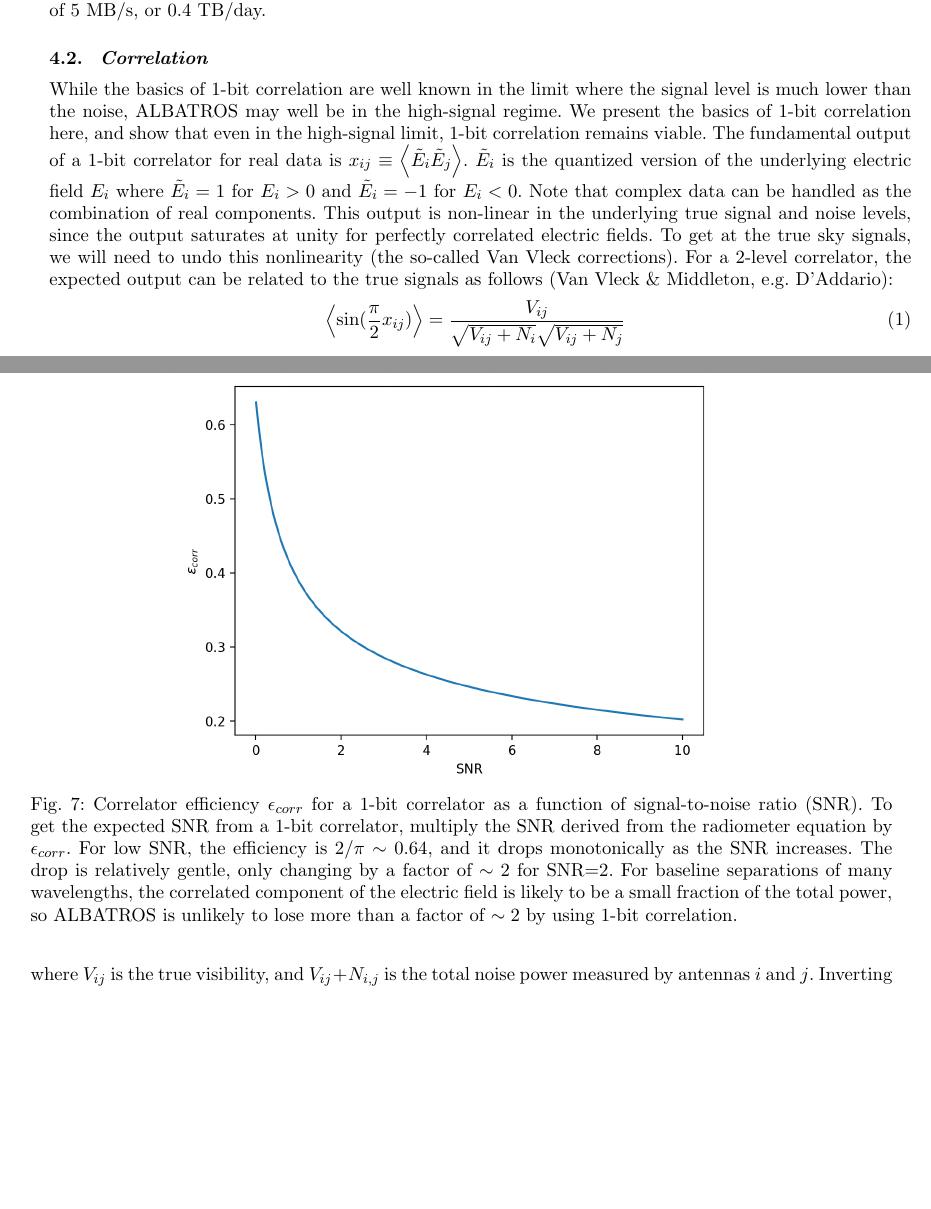
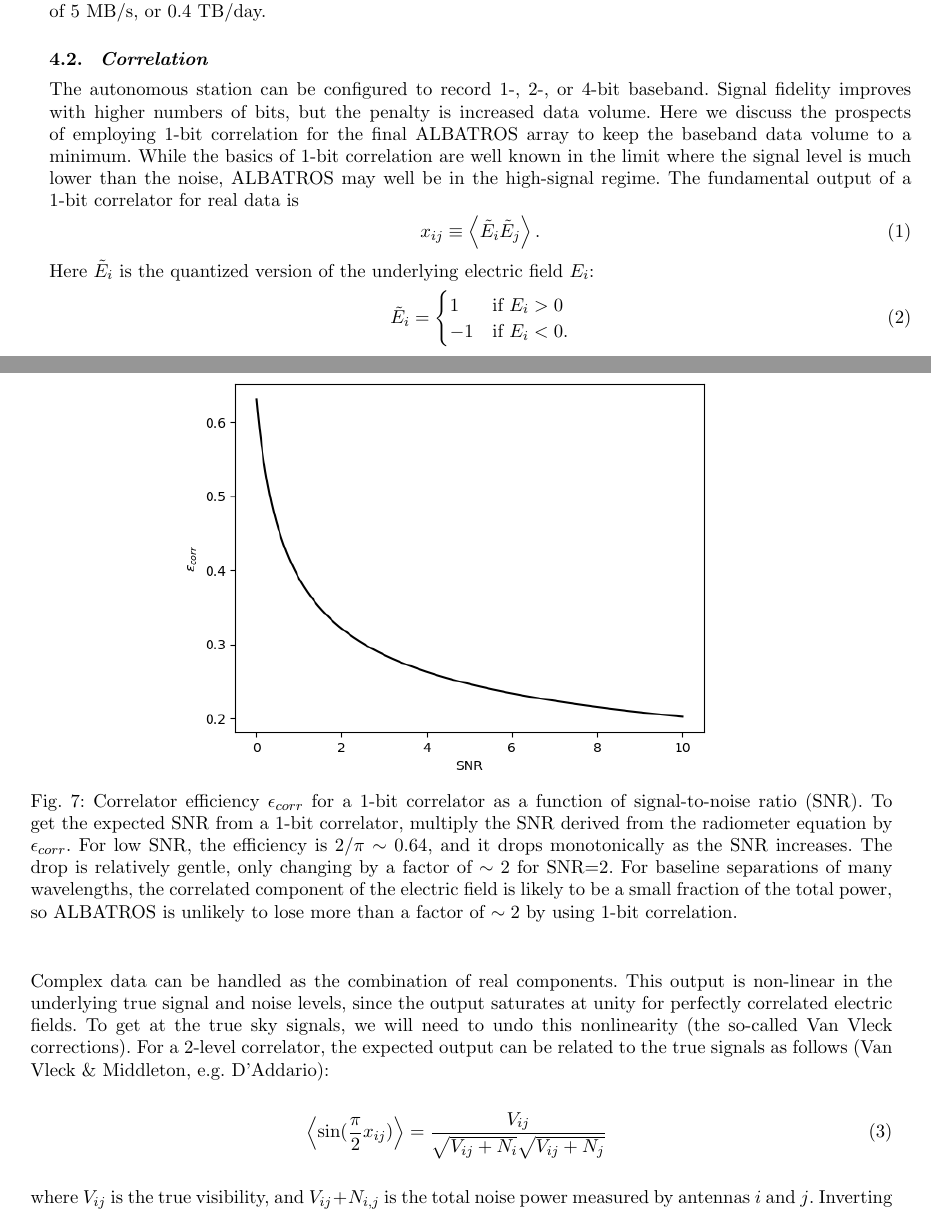
Before and after one commit to Casablanca25273/ALBATROS-Instument-Paper, a LaTeX document (albatros_paper.tex): two parts of pages 7 and 8 of 10 before the commit and two parts of pages 7 and 8 of 11 after it, joined at a grey line, cut so that both start at the same text, the shorter picture padded with empty space. Compiled offline with pdfLaTeX.

Commit message:
HCC cleaning up correlator section

```diff
--- a/albatros_paper.tex
+++ b/albatros_paper.tex
@@ -524,8 +519,33 @@ of bandwidth yields an approximate data rate of 5~MB/s, or 0.4~TB/day.
 
 \subsection{Correlation}
 
-While the basics of 1-bit correlation are well known in the limit where the signal level is much lower than the noise, ALBATROS may well be in the high-signal regime.  We present the basics of 1-bit correlation here, and show that even in the high-signal limit, 1-bit correlation remains viable.
-The fundamental output of a 1-bit correlator for real data is $x_{ij} \equiv \left < \tilde{E}_i \tilde{E}_j \right >$.  $ \tilde{E}_i$ is the quantized version of the underlying electric field $E_i$ where $ \tilde{E}_i=1$ for $E_i>0$ and $ \tilde{E}_i=-1$ for $E_i<0$.  Note that complex data can be handled as the combination of real components.  This output is non-linear in the underlying true signal and noise levels, since the output saturates at unity for perfectly correlated electric fields.  To get at the true sky signals, we will need to undo this nonlinearity (the so-called Van Vleck corrections).  For a 2-level correlator, the expected output can be related to the true signals as follows (Van Vleck \& Middleton, e.g. D'Addario):
+The autonomous station can be configured to record 1-, 2-, or 4-bit
+baseband.  Signal fidelity improves with higher numbers of bits, but
+the penalty is increased data volume.  Here we discuss the prospects
+of employing 1-bit correlation for the final \albatros\ array to keep
+the baseband data volume to a minimum.  While the basics of 1-bit
+correlation are well known in the limit where the signal level is much
+lower than the noise, \albatros\ may well be in the high-signal
+regime.  The fundamental output of a 1-bit correlator for real data is
+\begin{equation}
+  x_{ij} \equiv \left < \tilde{E}_i \tilde{E}_j \right >.
+\end{equation}
+Here $\tilde{E}_i$ is the quantized version of the underlying electric
+field $E_i$:
+\begin{equation}
+  \tilde{E}_i=
+  \begin{cases}
+    1 & \text{if}\ E_i > 0 \\
+    -1 & \text{if}\ E_i < 0.
+  \end{cases}
+\end{equation}
+Complex data can be handled as the combination of real components.
+This output is non-linear in the underlying true signal and noise
+levels, since the output saturates at unity for perfectly correlated
+electric fields.  To get at the true sky signals, we will need to undo
+this nonlinearity (the so-called Van Vleck corrections).  For a
+2-level correlator, the expected output can be related to the true
+signals as follows (Van Vleck \& Middleton, e.g. D'Addario):
 \begin{eqnarray}
 \label{eqn:1bit_output}
 \left < \sin(\frac{\pi}{2}x_{ij})\right > = \frac{V_{ij}}{\sqrt{V_{ij}+N_i}\sqrt{V_{ij}+N_j}}
@@ -534,7 +554,7 @@ where $V_{ij}$ is the true visibility, and $V_{ij}+N_{i,j}$ is the total noise p
 
 \begin{figure}
   \begin{center}
-    \includegraphics[width=0.7\linewidth]{Figures/corr_efficiency.png}
+    \includegraphics[width=0.7\linewidth]{Figures/corr_efficiency/corr_efficiency.png}
     \caption{Correlator efficiency $\epsilon_{corr}$ for a 1-bit correlator as a function of signal-to-noise ratio (SNR).  To get the expected SNR from a 1-bit correlator, multiply the SNR derived from the radiometer equation by $\epsilon_{corr}$.  For low SNR, the efficiency is $2/\pi \sim 0.64$, and it drops monotonically as the SNR increases.  The drop is relatively gentle, only changing by a factor of $\sim 2$ for SNR=2.  For baseline separations of many wavelengths, the correlated component of the electric field is likely to be a small fraction of the total power, so ALBATROS is unlikely to lose more than a factor of $\sim 2$ by using 1-bit correlation.}
     \label{fig:1bit_efficiency}
     \end{center}
```
Also changed, not shown: Figures/corr_efficiency.png (deleted), Figures/corr_efficiency/corr_efficiency.png (added), albatros_paper.tex (8 more changed lines), 1 other file.
